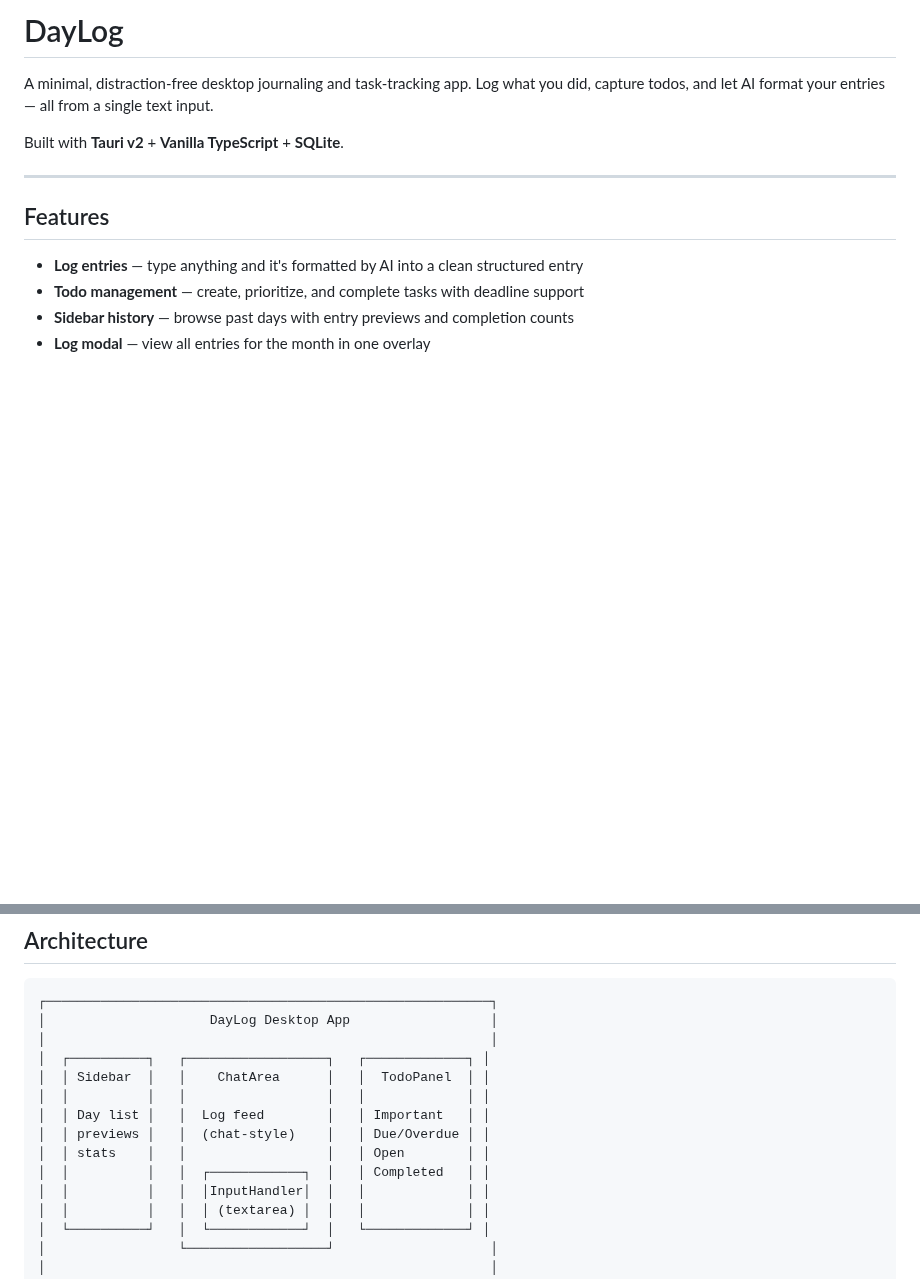
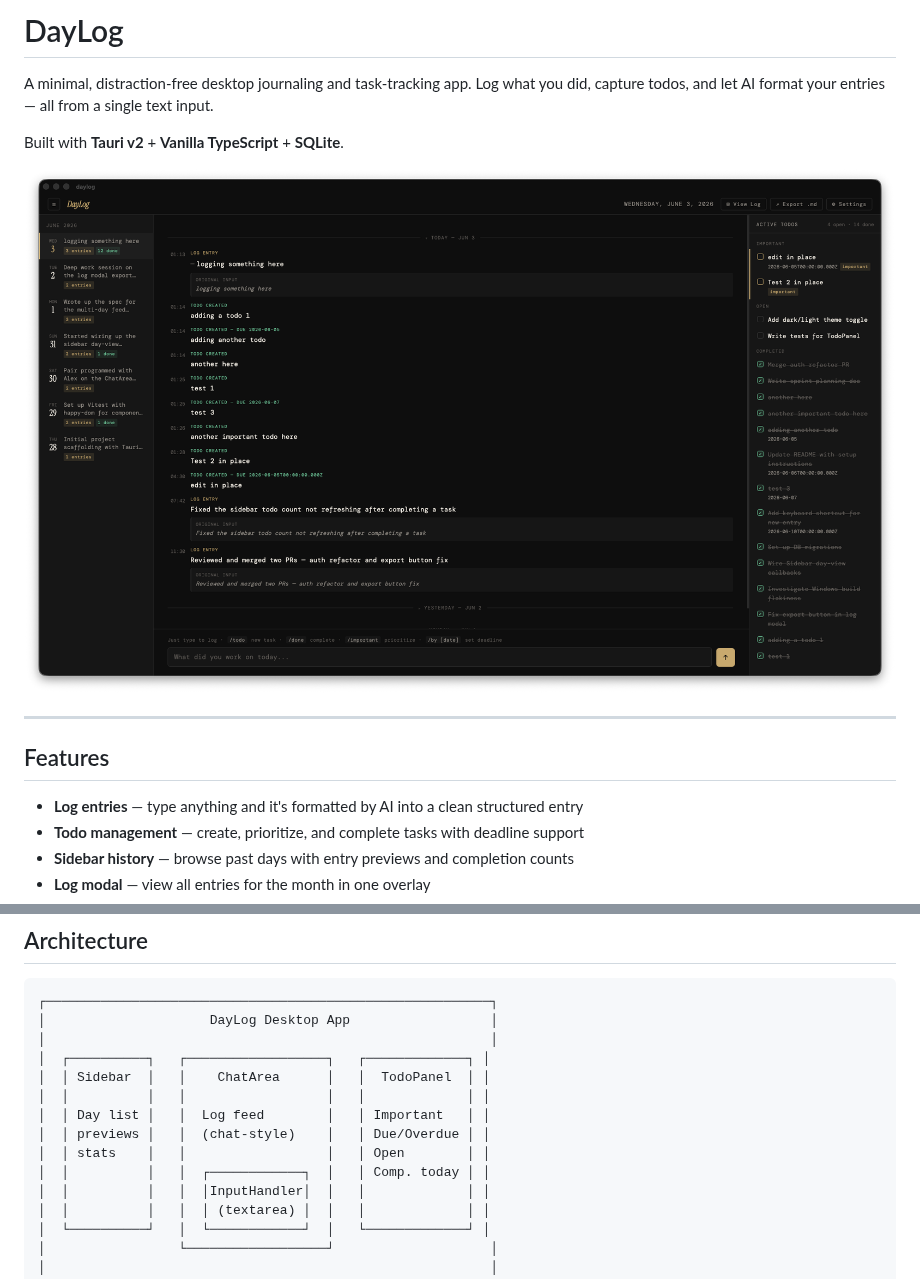
Before and after one commit to rbipin/caplog, a Markdown page: README.md, 2 parts joined by grey strips. Drawn GitHub-style; pictures changed too: docs/assets/daylog-screen.png (added); blank space fills up the shorter version.

```diff
--- a/README.md
+++ b/README.md
@@ -3,6 +3,8 @@
 A minimal, distraction-free desktop journaling and task-tracking app. Log what you did, capture todos, and let AI format your entries — all from a single text input.
 
 Built with **Tauri v2** + **Vanilla TypeScript** + **SQLite**.
+
+![DayLog screenshot](docs/assets/daylog-screen.png)
 
 ---
 
@@ -29,7 +31,7 @@ Built with **Tauri v2** + **Vanilla TypeScript** + **SQLite**.
 │  │ Day list │   │  Log feed        │   │ Important   │ │
 │  │ previews │   │  (chat-style)    │   │ Due/Overdue │ │
 │  │ stats    │   │                  │   │ Open        │ │
-│  │          │   │  ┌────────────┐  │   │ Completed   │ │
+│  │          │   │  ┌────────────┐  │   │ Comp. today │ │
 │  │          │   │  │InputHandler│  │   │             │ │
 │  │          │   │  │ (textarea) │  │   │             │ │
 │  └──────────┘   │  └────────────┘  │   └─────────────┘ │
```
